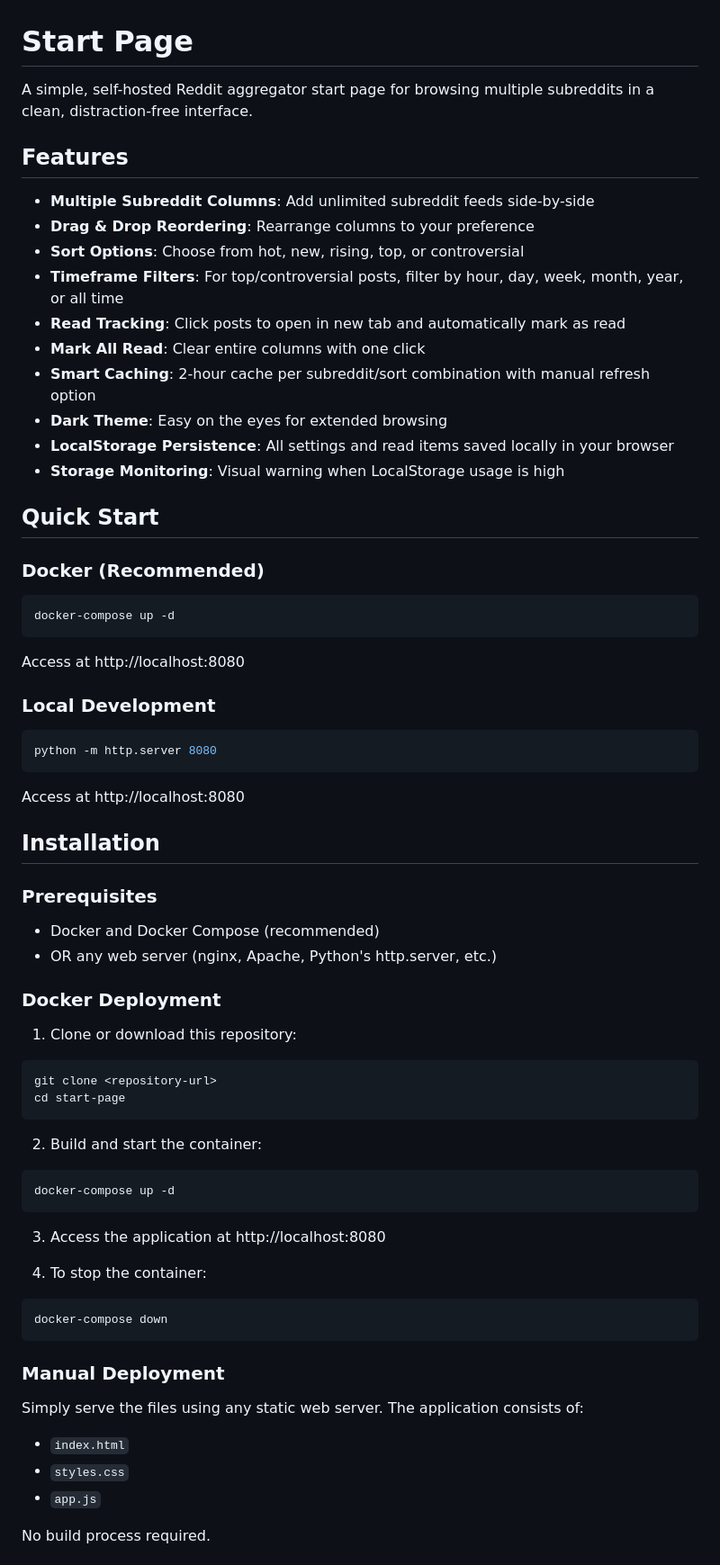
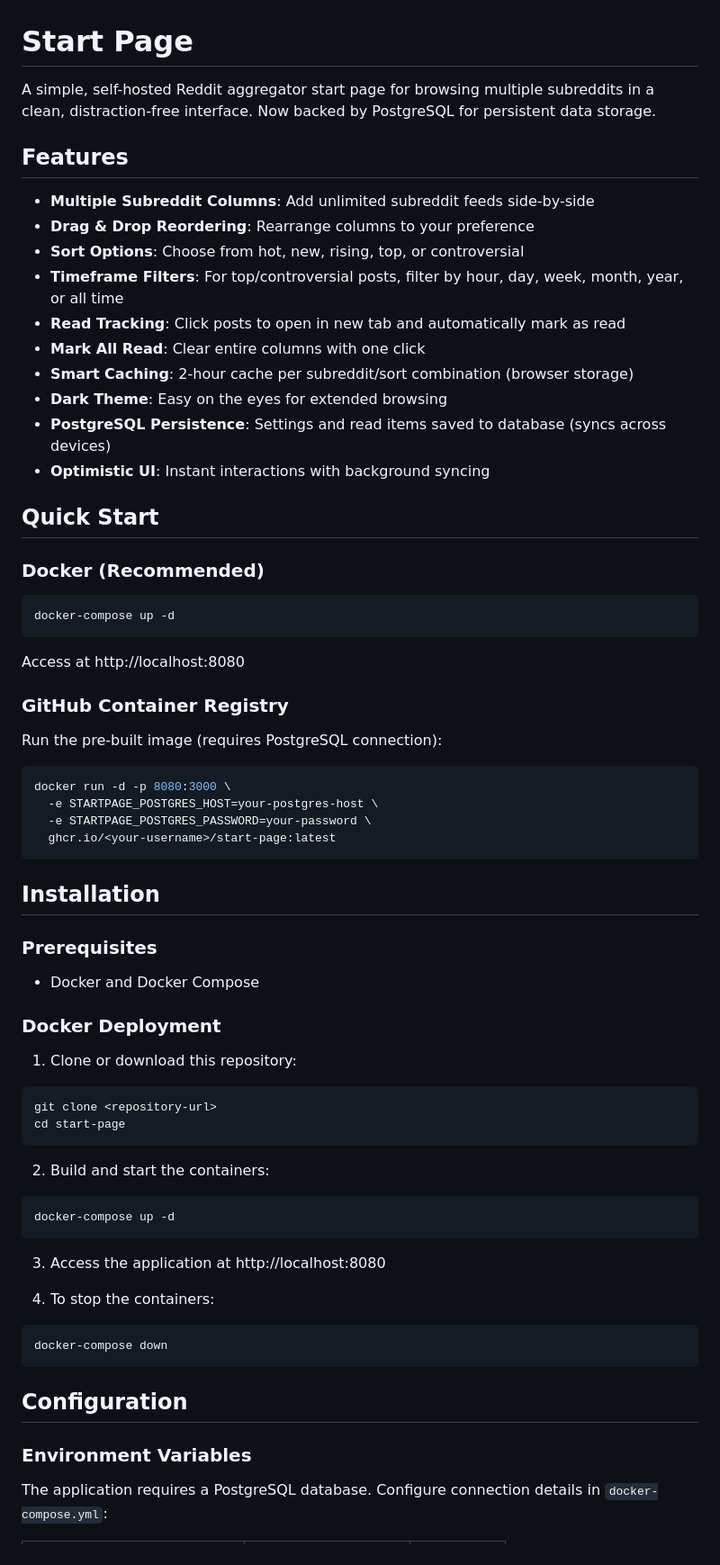
Before and after one commit to martokk/start-page, a Markdown page: README.md, the part around one of its changes. Shown at 90% size. GitHub-like rendering.

````diff
--- a/README.md
+++ b/README.md
@@ -1,6 +1,6 @@
 # Start Page
 
-A simple, self-hosted Reddit aggregator start page for browsing multiple subreddits in a clean, distraction-free interface.
+A simple, self-hosted Reddit aggregator start page for browsing multiple subreddits in a clean, distraction-free interface. Now backed by PostgreSQL for persistent data storage.
 
 ## Features
 
@@ -10,10 +10,10 @@ A simple, self-hosted Reddit aggregator start page for browsing multiple subredd
 - **Timeframe Filters**: For top/controversial posts, filter by hour, day, week, month, year, or all time
 - **Read Tracking**: Click posts to open in new tab and automatically mark as read
 - **Mark All Read**: Clear entire columns with one click
-- **Smart Caching**: 2-hour cache per subreddit/sort combination with manual refresh option
+- **Smart Caching**: 2-hour cache per subreddit/sort combination (browser storage)
 - **Dark Theme**: Easy on the eyes for extended browsing
-- **LocalStorage Persistence**: All settings and read items saved locally in your browser
-- **Storage Monitoring**: Visual warning when LocalStorage usage is high
+- **PostgreSQL Persistence**: Settings and read items saved to database (syncs across devices)
+- **Optimistic UI**: Instant interactions with background syncing
 
 ## Quick Start
 
@@ -25,20 +25,22 @@ docker-compose up -d
 
 Access at http://localhost:8080
 
-### Local Development
+### GitHub Container Registry
+
+Run the pre-built image (requires PostgreSQL connection):
 
 ```bash
-python -m http.server 8080
+docker run -d -p 8080:3000 \
+  -e STARTPAGE_POSTGRES_HOST=your-postgres-host \
+  -e STARTPAGE_POSTGRES_PASSWORD=your-password \
+  ghcr.io/<your-username>/start-page:latest
 ```
-
-Access at http://localhost:8080
 
 ## Installation
 
 ### Prerequisites
 
-- Docker and Docker Compose (recommended)
-- OR any web server (nginx, Apache, Python's http.server, etc.)
+- Docker and Docker Compose
 
 ### Docker Deployment
 
@@ -48,24 +50,21 @@ git clone <repository-url>
 cd start-page
 ```
 
-2. Build and start the container:
+2. Build and start the containers:
 ```bash
 docker-compose up -d
 ```
 
 3. Access the application at http://localhost:8080
 
-4. To stop the container:
+4. To stop the containers:
 ```bash
 docker-compose down
 ```
 
-### Manual Deployment
+## Configuration
 
-Simply serve the files using any static web server. The application consists of:
-- `index.html`
-- `styles.css`
-- `app.js`
+### Environment Variables
 
-No build process required.
+The application requires a PostgreSQL database. Configure connection details in `docker-compose.yml`:
 
````
Also changed, not shown: other parts of README.md (+21 -95 lines).
